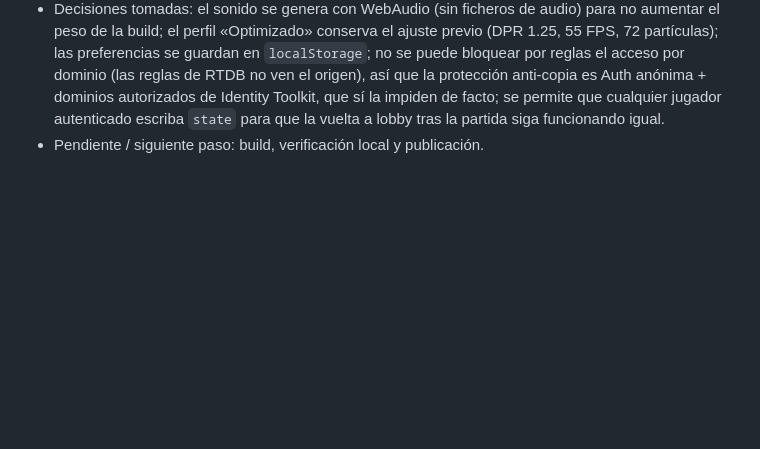
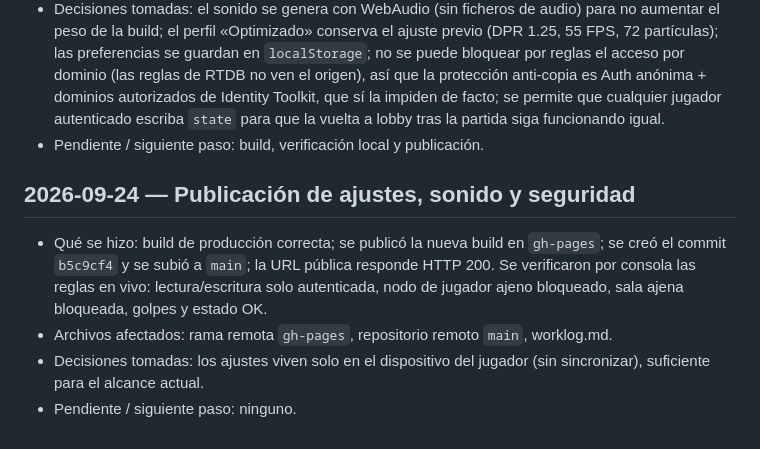
Before and after one commit to diegoag7356/knockbit_game, a Markdown page: worklog.md, the part around the change. GitHub-like rendering; blank space fills up the shorter version.

Commit message:
Document settings and security deployment

```diff
--- a/worklog.md
+++ b/worklog.md
@@ -89,3 +89,9 @@ Este archivo lo mantiene el agente de desarrollo. Cada entrada debe añadirse ju
 - Archivos afectados: src/game.js, src/main.js, src/style.css, src/firebase.js, database.rules.json, worklog.md.
 - Decisiones tomadas: el sonido se genera con WebAudio (sin ficheros de audio) para no aumentar el peso de la build; el perfil «Optimizado» conserva el ajuste previo (DPR 1.25, 55 FPS, 72 partículas); las preferencias se guardan en `localStorage`; no se puede bloquear por reglas el acceso por dominio (las reglas de RTDB no ven el origen), así que la protección anti-copia es Auth anónima + dominios autorizados de Identity Toolkit, que sí la impiden de facto; se permite que cualquier jugador autenticado escriba `state` para que la vuelta a lobby tras la partida siga funcionando igual.
 - Pendiente / siguiente paso: build, verificación local y publicación.
+
+## 2026-09-24 — Publicación de ajustes, sonido y seguridad
+- Qué se hizo: build de producción correcta; se publicó la nueva build en `gh-pages`; se creó el commit `b5c9cf4` y se subió a `main`; la URL pública responde HTTP 200. Se verificaron por consola las reglas en vivo: lectura/escritura solo autenticada, nodo de jugador ajeno bloqueado, sala ajena bloqueada, golpes y estado OK.
+- Archivos afectados: rama remota `gh-pages`, repositorio remoto `main`, worklog.md.
+- Decisiones tomadas: los ajustes viven solo en el dispositivo del jugador (sin sincronizar), suficiente para el alcance actual.
+- Pendiente / siguiente paso: ninguno.
```
